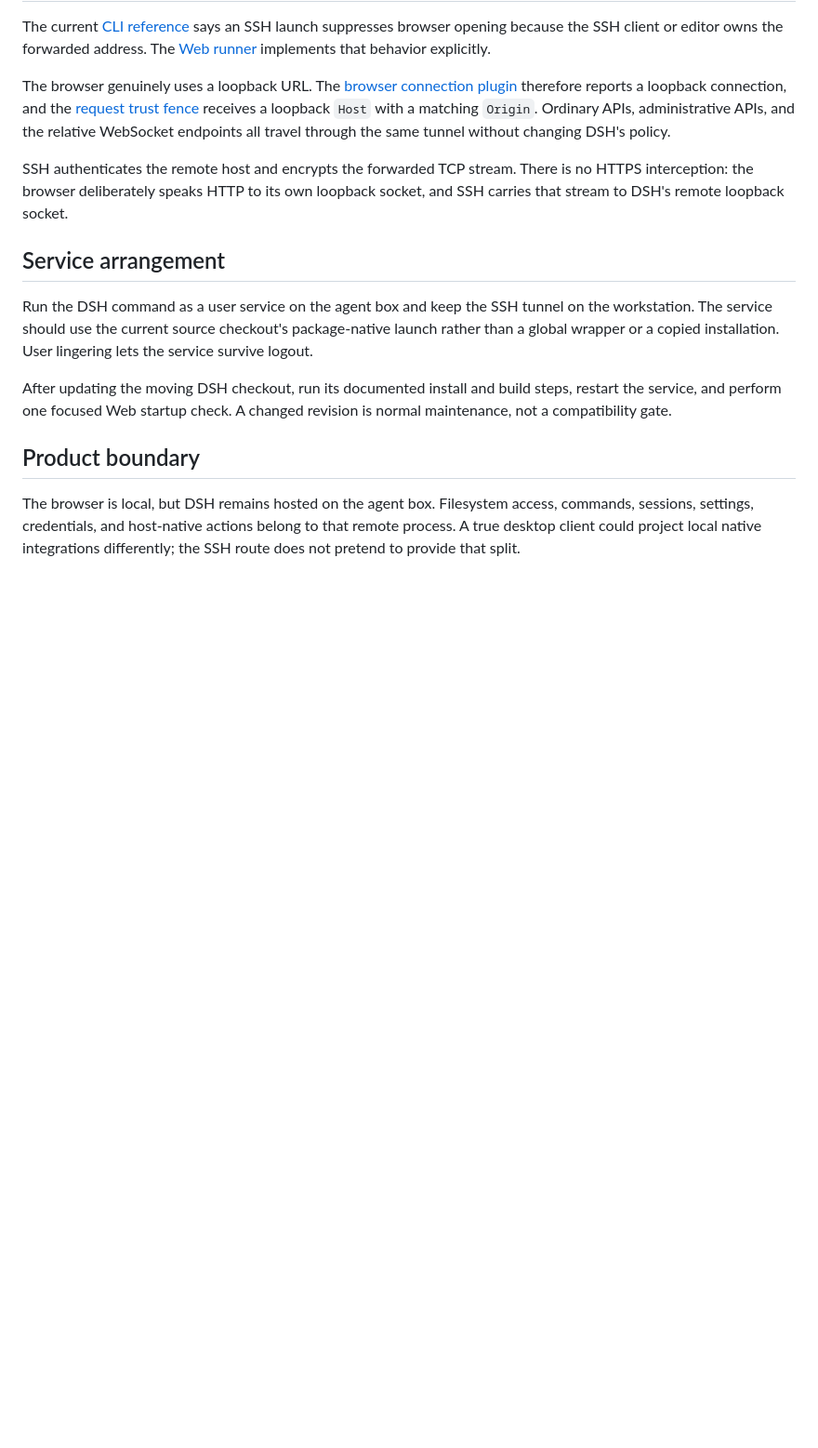
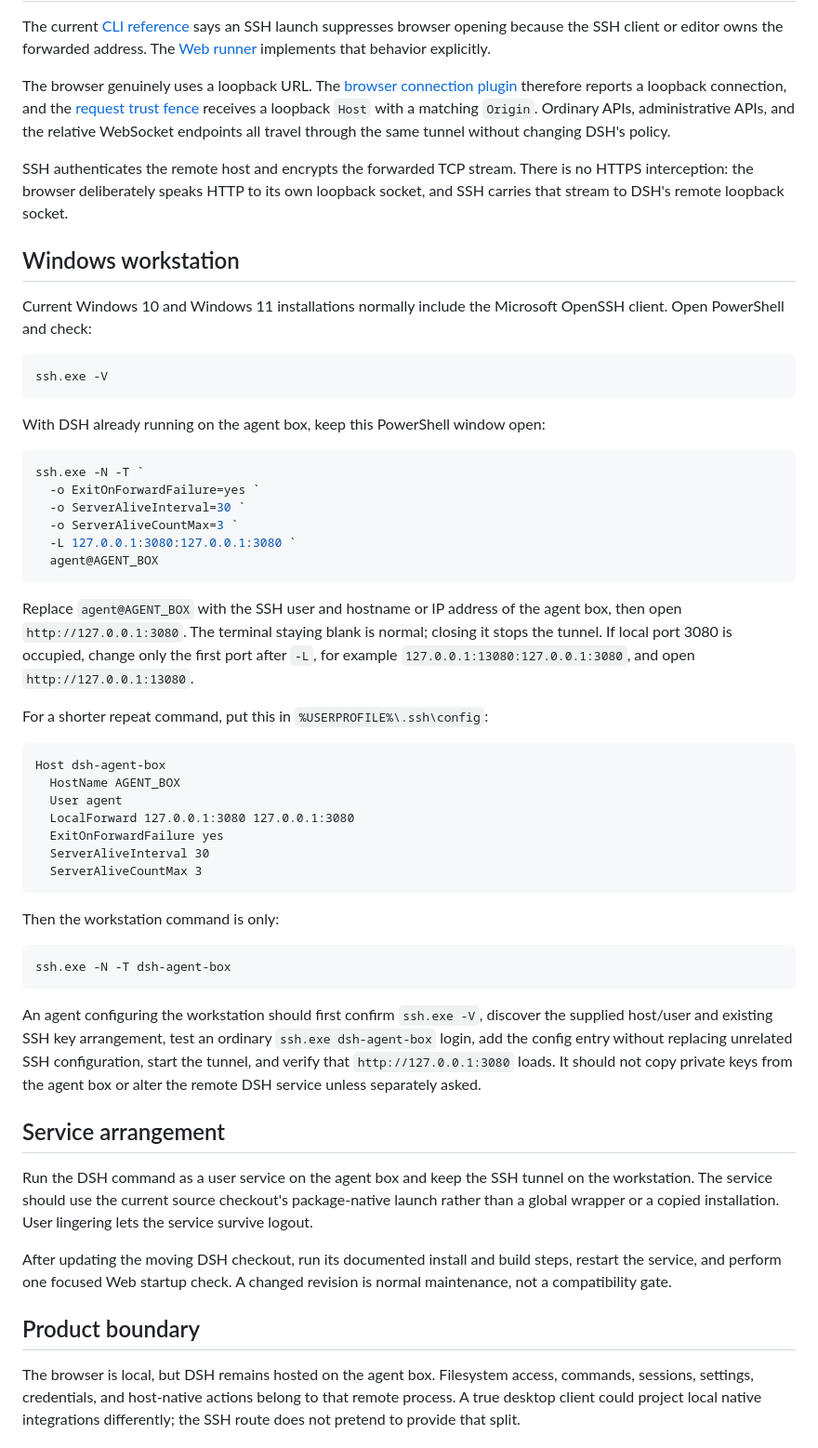
Before and after one commit to FuzzySlipper/dsh-crew, a Markdown page: docs/trusted-lan-web.md, the part around one of its changes. Shown at 93% size. Drawn GitHub-style; blank space fills up the shorter version.

Commit message:
Document current LAN and Windows SSH access

````diff
--- a/docs/trusted-lan-web.md
+++ b/docs/trusted-lan-web.md
@@ -33,6 +33,47 @@ The browser genuinely uses a loopback URL. The [browser connection plugin](https
 
 SSH authenticates the remote host and encrypts the forwarded TCP stream. There is no HTTPS interception: the browser deliberately speaks HTTP to its own loopback socket, and SSH carries that stream to DSH's remote loopback socket.
 
+## Windows workstation
+
+Current Windows 10 and Windows 11 installations normally include the Microsoft OpenSSH client. Open PowerShell and check:
+
+```powershell
+ssh.exe -V
+```
+
+With DSH already running on the agent box, keep this PowerShell window open:
+
+```powershell
+ssh.exe -N -T `
+  -o ExitOnForwardFailure=yes `
+  -o ServerAliveInterval=30 `
+  -o ServerAliveCountMax=3 `
+  -L 127.0.0.1:3080:127.0.0.1:3080 `
+  agent@AGENT_BOX
+```
+
+Replace `agent@AGENT_BOX` with the SSH user and hostname or IP address of the agent box, then open `http://127.0.0.1:3080`. The terminal staying blank is normal; closing it stops the tunnel. If local port 3080 is occupied, change only the first port after `-L`, for example `127.0.0.1:13080:127.0.0.1:3080`, and open `http://127.0.0.1:13080`.
+
+For a shorter repeat command, put this in `%USERPROFILE%\.ssh\config`:
+
+```sshconfig
+Host dsh-agent-box
+  HostName AGENT_BOX
+  User agent
+  LocalForward 127.0.0.1:3080 127.0.0.1:3080
+  ExitOnForwardFailure yes
+  ServerAliveInterval 30
+  ServerAliveCountMax 3
+```
+
+Then the workstation command is only:
+
+```powershell
+ssh.exe -N -T dsh-agent-box
+```
+
+An agent configuring the workstation should first confirm `ssh.exe -V`, discover the supplied host/user and existing SSH key arrangement, test an ordinary `ssh.exe dsh-agent-box` login, add the config entry without replacing unrelated SSH configuration, start the tunnel, and verify that `http://127.0.0.1:3080` loads. It should not copy private keys from the agent box or alter the remote DSH service unless separately asked.
+
 ## Service arrangement
 
 Run the DSH command as a user service on the agent box and keep the SSH tunnel on the workstation. The service should use the current source checkout's package-native launch rather than a global wrapper or a copied installation. User lingering lets the service survive logout.
````
Also changed, not shown: other parts of docs/trusted-lan-web.md (+7 -3 lines).
